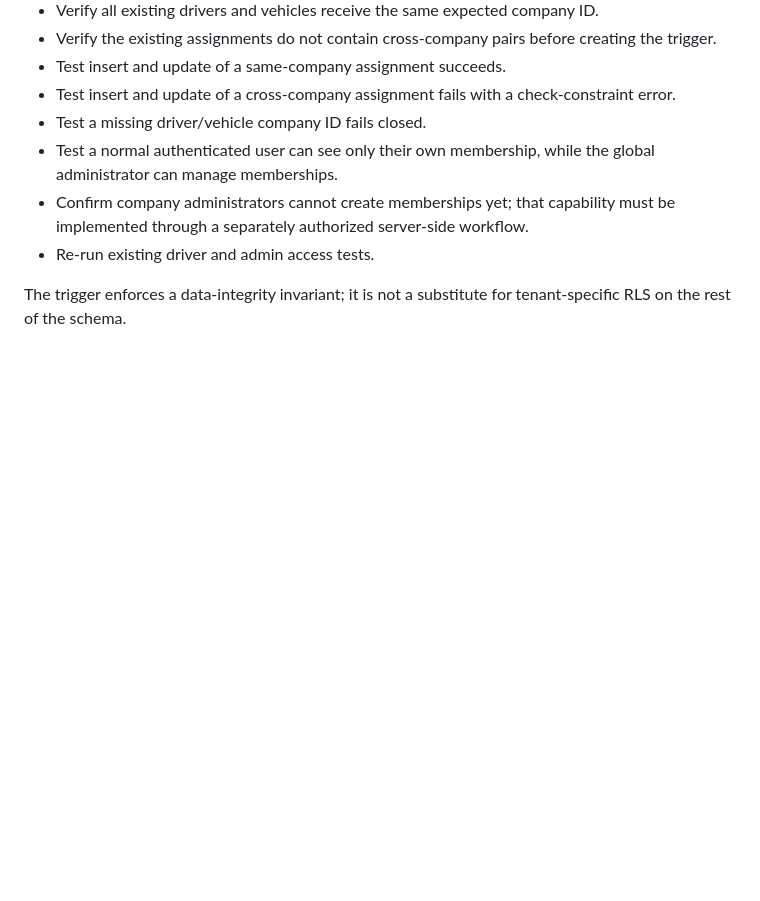
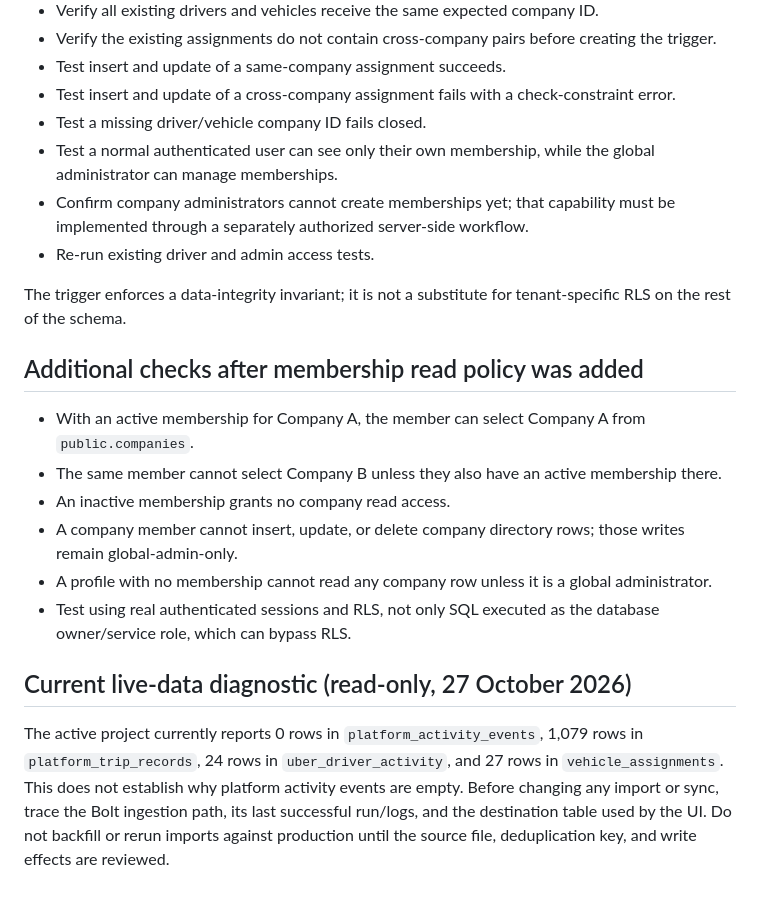
Before and after one commit to simplicity2take-ui/simplicity2take-fleet, a Markdown page: docs/company-foundation-validation.md, the part around the change. Drawn GitHub-style; blank space fills up the shorter version.

Commit message:
Document company access tests and Bolt activity diagnostic

```diff
--- a/docs/company-foundation-validation.md
+++ b/docs/company-foundation-validation.md
@@ -52,3 +52,16 @@ Before testing that follow-up migration in isolation:
 - Re-run existing driver and admin access tests.
 
 The trigger enforces a data-integrity invariant; it is not a substitute for tenant-specific RLS on the rest of the schema.
+
+## Additional checks after membership read policy was added
+
+- With an active membership for Company A, the member can select Company A from `public.companies`.
+- The same member cannot select Company B unless they also have an active membership there.
+- An inactive membership grants no company read access.
+- A company member cannot insert, update, or delete company directory rows; those writes remain global-admin-only.
+- A profile with no membership cannot read any company row unless it is a global administrator.
+- Test using real authenticated sessions and RLS, not only SQL executed as the database owner/service role, which can bypass RLS.
+
+## Current live-data diagnostic (read-only, 27 October 2026)
+
+The active project currently reports 0 rows in `platform_activity_events`, 1,079 rows in `platform_trip_records`, 24 rows in `uber_driver_activity`, and 27 rows in `vehicle_assignments`. This does not establish why platform activity events are empty. Before changing any import or sync, trace the Bolt ingestion path, its last successful run/logs, and the destination table used by the UI. Do not backfill or rerun imports against production until the source file, deduplication key, and write effects are reviewed.
```
